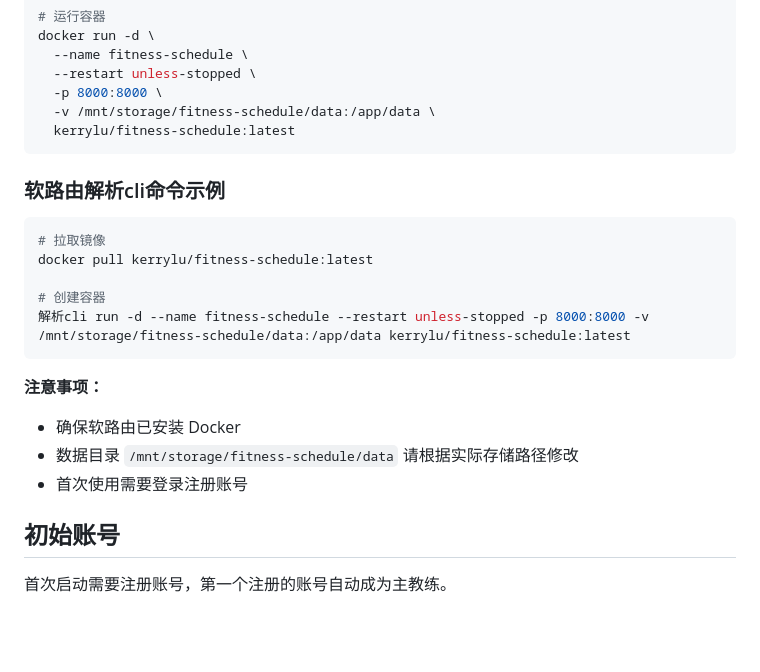
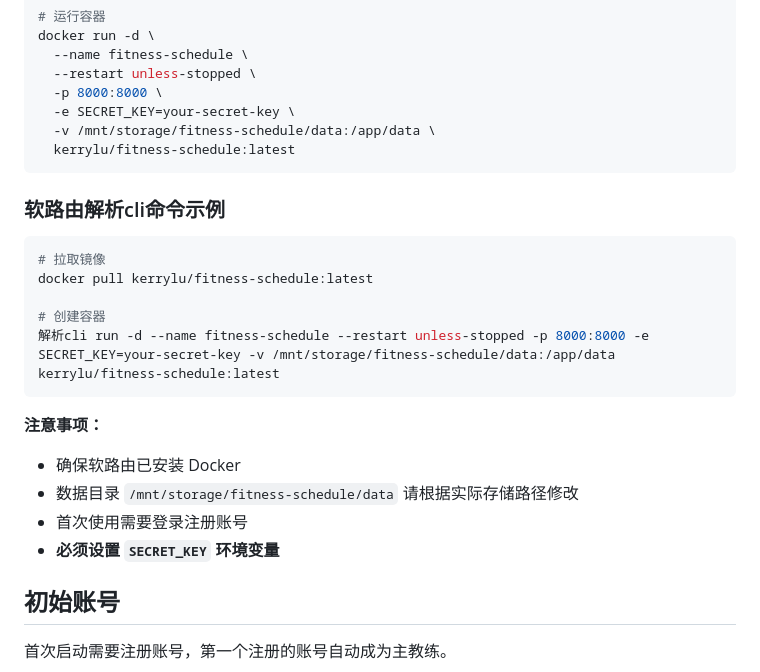
Before and after one commit to kerry-lu/fitness-schedule, a Markdown page: README.md, the part around one of its changes. Rendered like a GitHub page; blank space fills up the shorter version.

````diff
--- a/README.md
+++ b/README.md
@@ -105,6 +146,7 @@ docker run -d \
   --name fitness-schedule \
   --restart unless-stopped \
   -p 8000:8000 \
+  -e SECRET_KEY=your-secret-key \
   -v /mnt/storage/fitness-schedule/data:/app/data \
   kerrylu/fitness-schedule:latest
 ```
@@ -116,13 +158,14 @@ docker run -d \
 docker pull kerrylu/fitness-schedule:latest
 
 # 创建容器
-解析cli run -d --name fitness-schedule --restart unless-stopped -p 8000:8000 -v /mnt/storage/fitness-schedule/data:/app/data kerrylu/fitness-schedule:latest
+解析cli run -d --name fitness-schedule --restart unless-stopped -p 8000:8000 -e SECRET_KEY=your-secret-key -v /mnt/storage/fitness-schedule/data:/app/data kerrylu/fitness-schedule:latest
 ```
 
 **注意事项：**
 - 确保软路由已安装 Docker
 - 数据目录 `/mnt/storage/fitness-schedule/data` 请根据实际存储路径修改
 - 首次使用需要登录注册账号
+- **必须设置 `SECRET_KEY` 环境变量**
 
 ## 初始账号
 
````
Also changed, not shown: other parts of README.md (+83 -2 lines).
